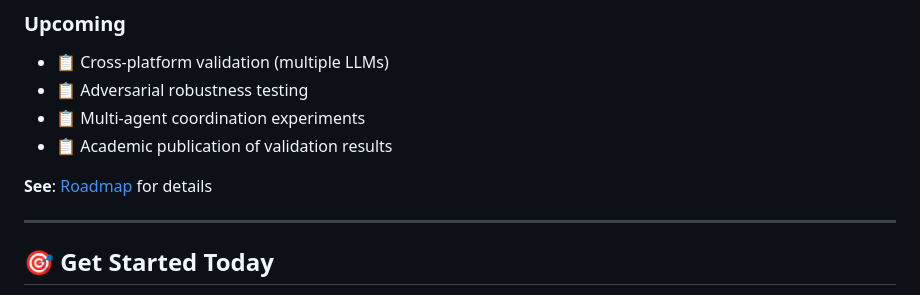
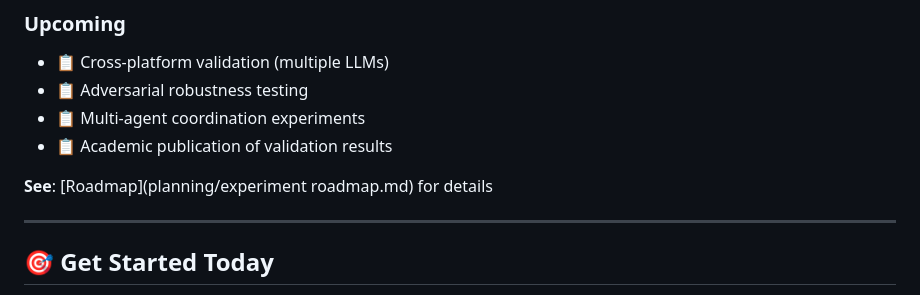
Before and after one commit to Infn8Loop/pprgs-ai-framework, a Markdown page: new docs/NEW_REPO_README-1.md, the part around the change. Drawn GitHub-style.

```diff
--- a/new docs/NEW_REPO_README-1.md
+++ b/new docs/NEW_REPO_README-1.md
@@ -248,7 +248,7 @@ If you use PPRGS in your research:
 - 📋 Multi-agent coordination experiments
 - 📋 Academic publication of validation results
 
-**See**: [Roadmap](planning/roadmap.md) for details
+**See**: [Roadmap](planning/experiment roadmap.md) for details
 
 ---
 
```
Also changed, not shown: experiments/conversational-experiments.md (added, +274 -0 lines), experiments/ADVANCED_EXPERIMENTS_README.md (renamed from new docs/ADVANCED_EXPERIMENTS_README-1.md).
